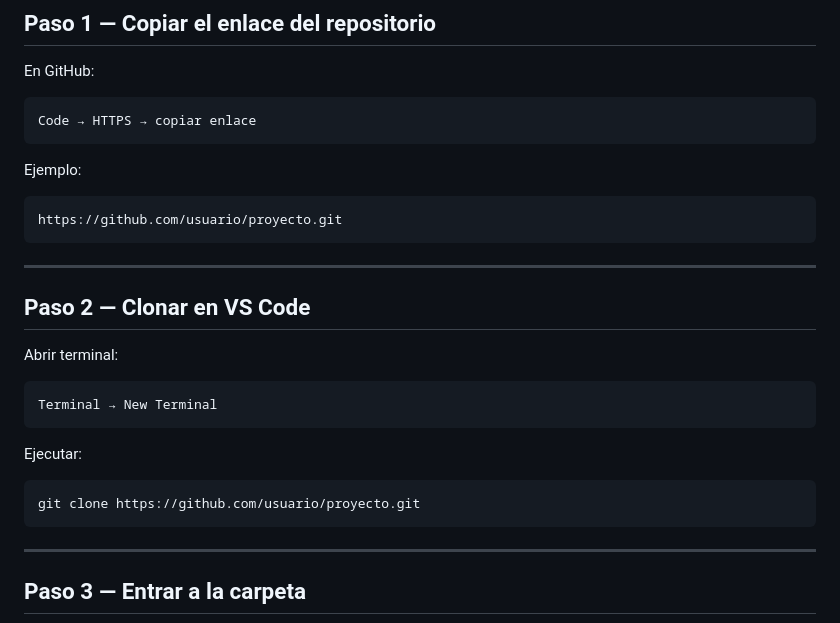
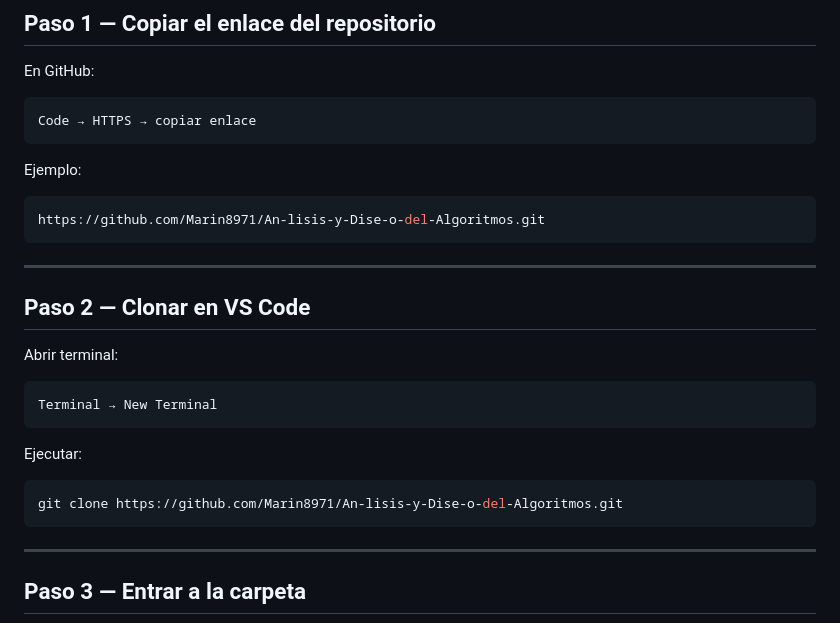
Before and after one commit to Marin8971/An-lisis-y-Dise-o-del-Algoritmos, a Markdown page: README.md, the part around the change. Drawn GitHub-style.

````diff
--- a/README.md
+++ b/README.md
@@ -60,7 +60,7 @@ Code → HTTPS → copiar enlace
 Ejemplo:
 
 ```bash
-https://github.com/usuario/proyecto.git
+https://github.com/Marin8971/An-lisis-y-Dise-o-del-Algoritmos.git
 ```
 
 ---
@@ -76,7 +76,7 @@ Terminal → New Terminal
 Ejecutar:
 
 ```bash
-git clone https://github.com/usuario/proyecto.git
+git clone https://github.com/Marin8971/An-lisis-y-Dise-o-del-Algoritmos.git
 ```
 
 ---
````
